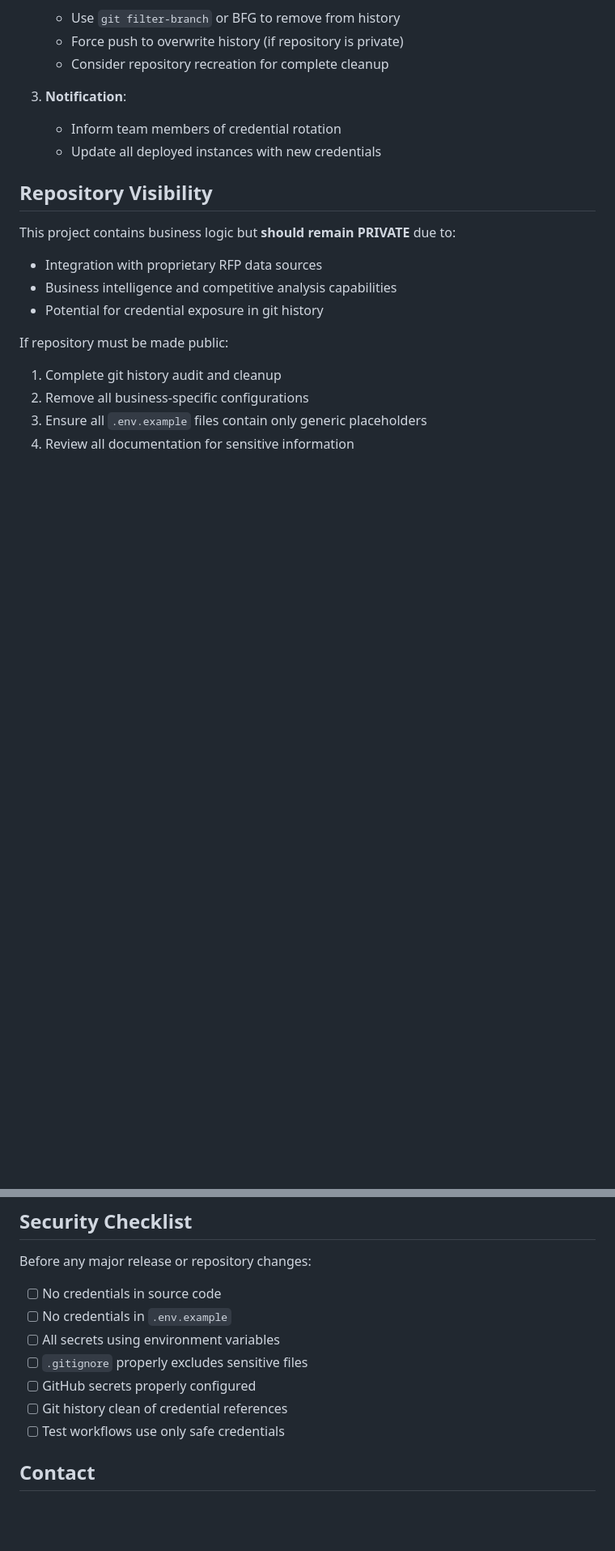
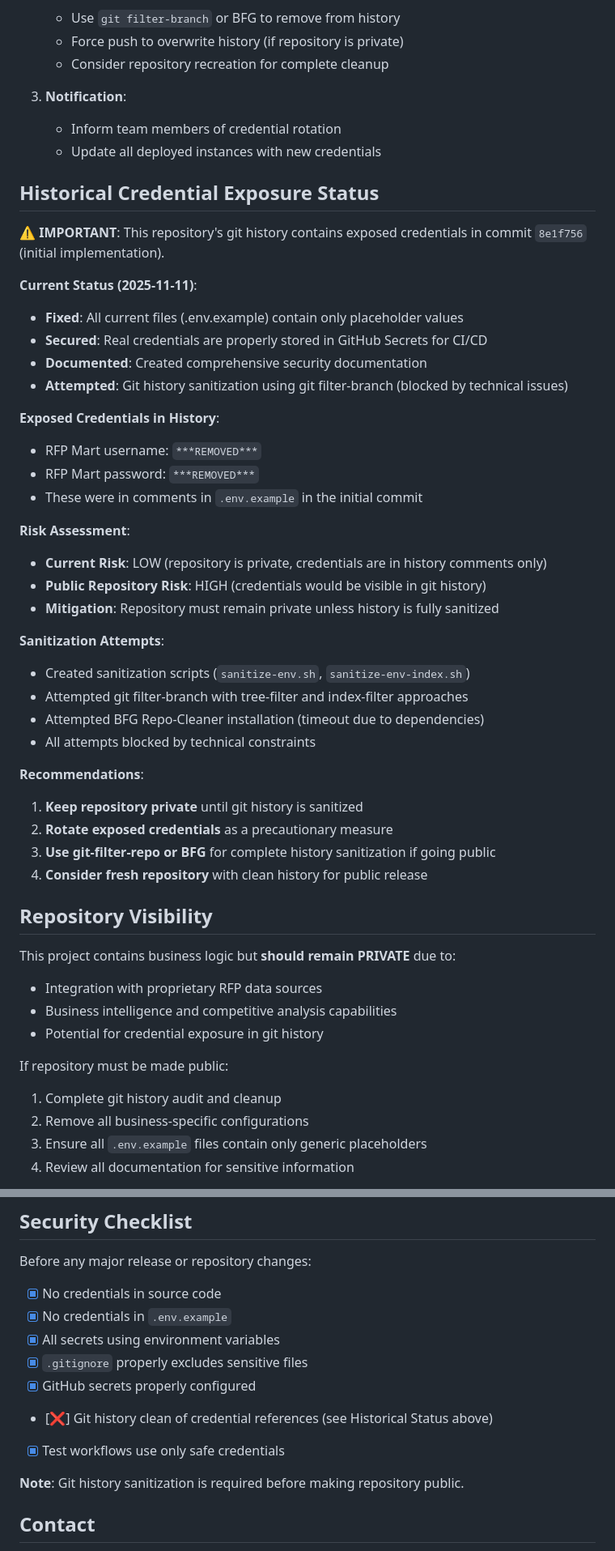
Before and after one commit to kwall-llc/rfpmart-analyzer, a Markdown page: SECURITY.md, 2 parts joined by grey strips. Shown: that part at 81% size. Drawn GitHub-style; blank space fills up the shorter version.

Commit message:
📋 Document git history credential exposure status and sanitization attempts
- Add detailed section on historical credential exposure in commit ada10af
- Document sanitization attempts and technical blockers
- Update security checklist with current status
- Provide clear recommendations for public repository preparation
- Mark repository as requiring history sanitization before going public

```diff
--- a/SECURITY.md
+++ b/SECURITY.md
@@ -96,6 +96,38 @@ If credentials are accidentally exposed:
    - Inform team members of credential rotation
    - Update all deployed instances with new credentials
 
+## Historical Credential Exposure Status
+
+**⚠️ IMPORTANT**: This repository's git history contains exposed credentials in commit `8e1f756` (initial implementation).
+
+**Current Status (2025-11-11)**:
+- **Fixed**: All current files (.env.example) contain only placeholder values
+- **Secured**: Real credentials are properly stored in GitHub Secrets for CI/CD
+- **Documented**: Created comprehensive security documentation
+- **Attempted**: Git history sanitization using git filter-branch (blocked by technical issues)
+
+**Exposed Credentials in History**:
+- RFP Mart username: `***REMOVED***`
+- RFP Mart password: `***REMOVED***`
+- These were in comments in `.env.example` in the initial commit
+
+**Risk Assessment**:
+- **Current Risk**: LOW (repository is private, credentials are in history comments only)
+- **Public Repository Risk**: HIGH (credentials would be visible in git history)
+- **Mitigation**: Repository must remain private unless history is fully sanitized
+
+**Sanitization Attempts**:
+- Created sanitization scripts (`sanitize-env.sh`, `sanitize-env-index.sh`)
+- Attempted git filter-branch with tree-filter and index-filter approaches
+- Attempted BFG Repo-Cleaner installation (timeout due to dependencies)
+- All attempts blocked by technical constraints
+
+**Recommendations**:
+1. **Keep repository private** until git history is sanitized
+2. **Rotate exposed credentials** as a precautionary measure
+3. **Use git-filter-repo or BFG** for complete history sanitization if going public
+4. **Consider fresh repository** with clean history for public release
+
 ## Repository Visibility
 
 This project contains business logic but **should remain PRIVATE** due to:
@@ -113,13 +145,15 @@ If repository must be made public:
 
 Before any major release or repository changes:
 
-- [ ] No credentials in source code
-- [ ] No credentials in `.env.example`
-- [ ] All secrets using environment variables
-- [ ] `.gitignore` properly excludes sensitive files
-- [ ] GitHub secrets properly configured
-- [ ] Git history clean of credential references
-- [ ] Test workflows use only safe credentials
+- [x] No credentials in source code
+- [x] No credentials in `.env.example`
+- [x] All secrets using environment variables
+- [x] `.gitignore` properly excludes sensitive files
+- [x] GitHub secrets properly configured
+- [❌] Git history clean of credential references (see Historical Status above)
+- [x] Test workflows use only safe credentials
+
+**Note**: Git history sanitization is required before making repository public.
 
 ## Contact
 
```
